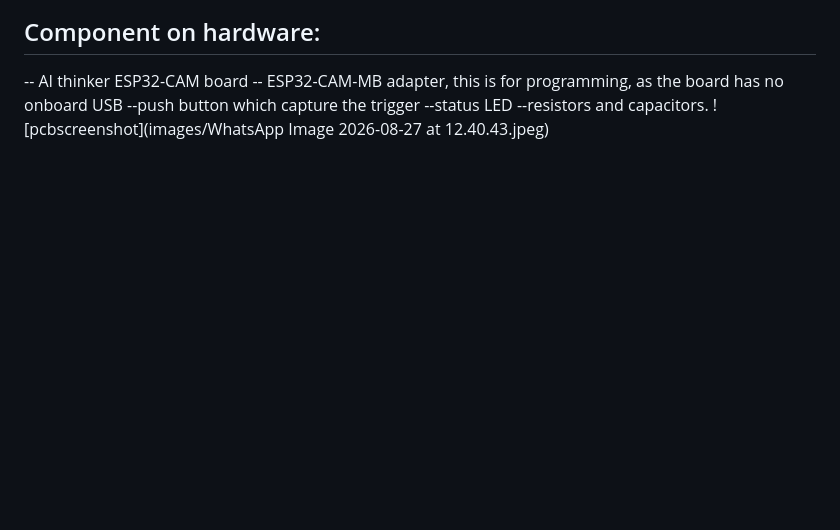
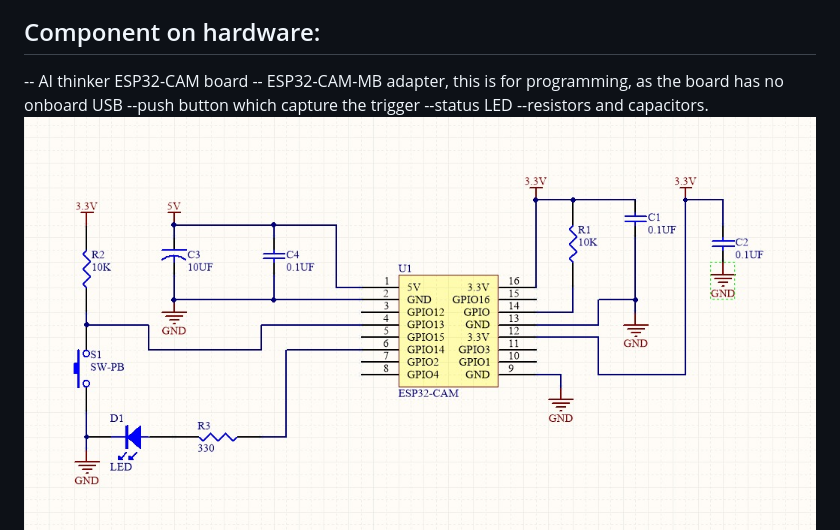
Before and after one commit to theodora-sin/pantry_scanner, a Markdown page: README.md, the part around the change. Rendered like a GitHub page; blank space fills up the shorter version.

```diff
--- a/README.md
+++ b/README.md
@@ -17,7 +17,7 @@ Pantry Scanner is meant to make it easy to keep track of what you have. Point th
 --push button which capture the trigger
 --status LED
 --resistors and capacitors.
-![pcbscreenshot](images/WhatsApp Image 2026-08-27 at 12.40.43.jpeg)
+![pcbscreenshot](images/schematic.jpeg)
 ![board screenshot](images/board.jpeg)
 ## Component on Software:
 -- C++ on ESP32-Core
```
